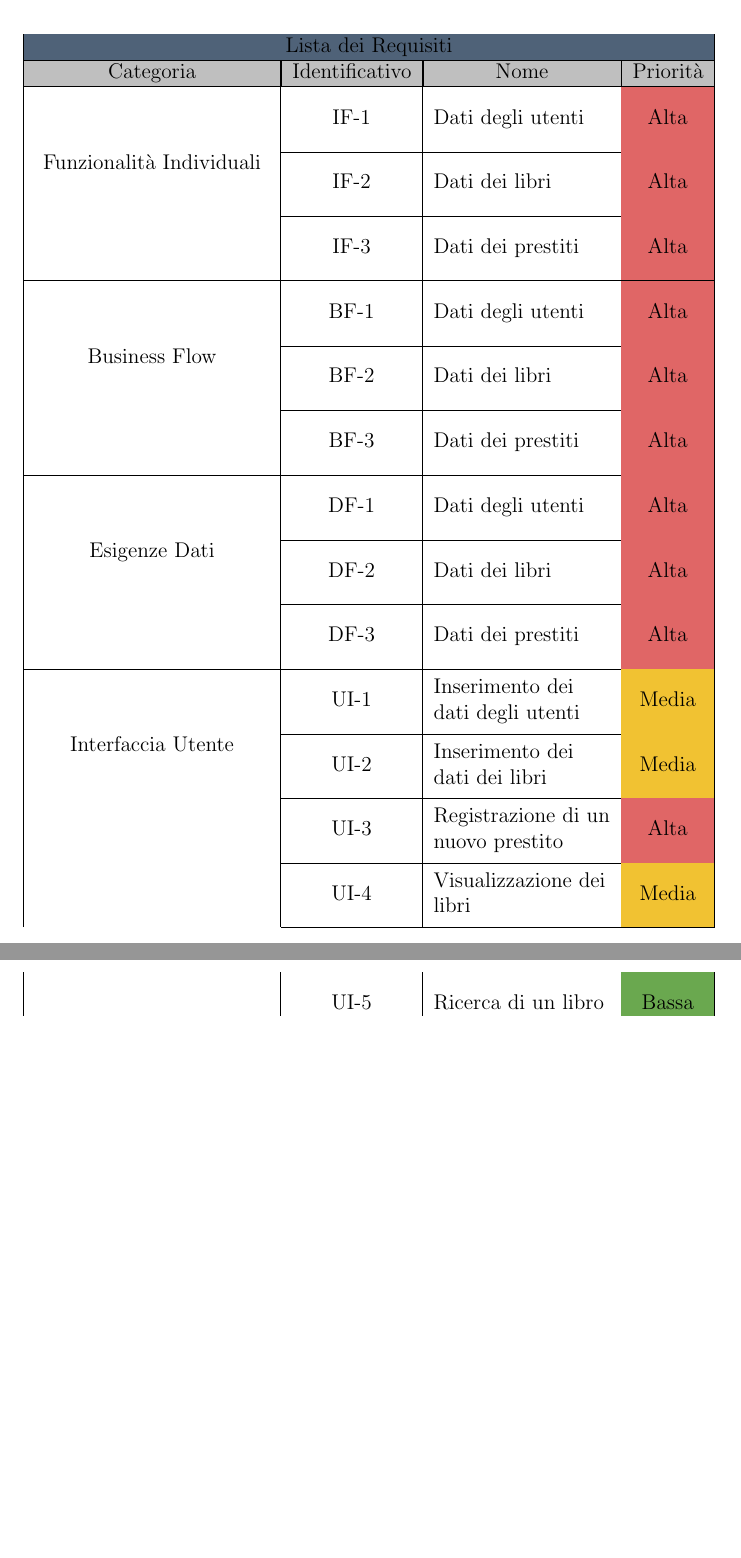
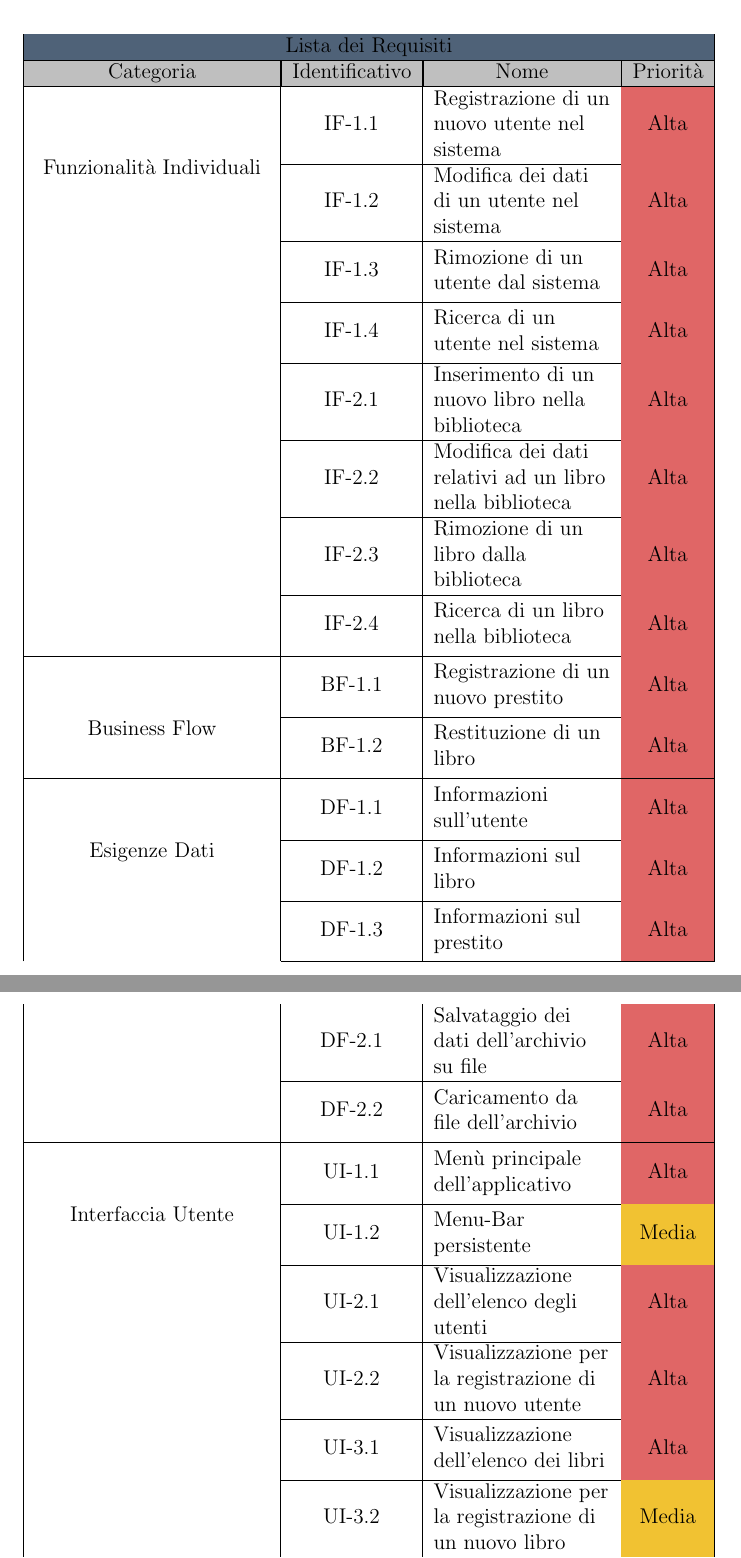
Before and after one commit to Meziu/easylibrary, a LaTeX document (docs/latex/srs.tex, which reads docs/latex/requisites_table.tex): two parts of pages 3 and 4 of 6, joined at a grey line, cut so that both start at the same text, the shorter picture padded with empty space. Compiled offline with pdfLaTeX.

Commit message:
Formalizzazione della tabella dei requisiti

```diff
--- a/docs/latex/requisites_table.tex
+++ b/docs/latex/requisites_table.tex
@@ -20,7 +20,7 @@
 \renewcommand\tabularxcolumn[1]{m{#1}}
 
 \begin{xltabular}[h]{\textwidth}{
-        | >{\rule{0pt}{32pt}\hsize=.4\hsize\centering\arraybackslash}X
+        | >{\rule{0pt}{30pt}\hsize=.4\hsize\centering\arraybackslash}X
         | >{\raggedright\hsize=.2\hsize}X
         | >{\raggedright\hsize=.3\hsize}X
         | >{\hsize=.1\hsize}X |
@@ -31,32 +31,41 @@
     \rowcolor{lightgray}\headingcell{Categoria} & \headingcell{Identificativo} & \headingcell{Nome} & \headingcell{Priorità}\\
     \hline
     \multirow{3}{*}{\hyperlink{IF}{Funzionalità Individuali}} &
-	    \requisiteline{IF-1}{Dati degli utenti}{Alta} &
-	    \requisiteline{IF-2}{Dati dei libri}{Alta} &
-	    \requisiteline{IF-3}{Dati dei prestiti}{Alta}
+	    \requisiteline{IF-1.1}{Registrazione di un nuovo utente nel sistema}{Alta} &
+	    \requisiteline{IF-1.2}{Modifica dei dati di un utente nel sistema}{Alta} &
+	    \requisiteline{IF-1.3}{Rimozione di un utente dal sistema}{Alta} &
+	    \requisiteline{IF-1.4}{Ricerca di un utente nel sistema}{Alta} &
+	    \requisiteline{IF-2.1}{Inserimento di un nuovo libro nella biblioteca}{Alta} &
+	    \requisiteline{IF-2.2}{Modifica dei dati relativi ad un libro nella biblioteca}{Alta} &
+	    \requisiteline{IF-2.3}{Rimozione di un libro dalla biblioteca}{Alta} &
+	    \requisiteline{IF-2.4}{Ricerca di un libro nella biblioteca}{Alta}
     \hline
     \multirow{3}{*}{\hyperlink{BF}{Business Flow}} &
-	    \requisiteline{BF-1}{Dati degli utenti}{Alta} &
-	    \requisiteline{BF-2}{Dati dei libri}{Alta} &
-	    \requisiteline{BF-3}{Dati dei prestiti}{Alta}
+	    \requisiteline{BF-1.1}{Registrazione di un nuovo prestito}{Alta} &
+	    \requisiteline{BF-1.2}{Restituzione di un libro}{Alta}
     \hline
     \multirow{3}{*}{\hyperlink{DF}{Esigenze Dati}} &
-	    \requisiteline{DF-1}{Dati degli utenti}{Alta} &
-	    \requisiteline{DF-2}{Dati dei libri}{Alta} &
-	    \requisiteline{DF-3}{Dati dei prestiti}{Alta}
+	    \requisiteline{DF-1.1}{Informazioni sull'utente}{Alta} &
+	    \requisiteline{DF-1.2}{Informazioni sul libro}{Alta} &
+	    \requisiteline{DF-1.3}{Informazioni sul prestito}{Alta} &
+	    \requisiteline{DF-2.1}{Salvataggio dei dati dell’archivio su file}{Alta} &
+	    \requisiteline{DF-2.2}{Caricamento da file dell’archivio}{Alta}
 	\hline
 	\multirow{3}{*}{\hyperlink{UI}{Interfaccia Utente}} &
-		\requisiteline{UI-1}{Inserimento dei dati degli utenti}{Media} &
-	    \requisiteline{UI-2}{Inserimento dei dati dei libri}{Media} &
-	    \requisiteline{UI-3}{Registrazione di un nuovo prestito}{Alta} &
-	    \requisiteline{UI-4}{Visualizzazione dei libri}{Media} &
-	    \requisiteline{UI-5}{Ricerca di un libro}{Bassa} &
-	    \requisiteline{UI-6}{Visualizzazione degli utenti}{Media} &
-	    \requisiteline{UI-7}{Ricerca di un utente}{Bassa}
+		\requisiteline{UI-1.1}{Menù principale dell’applicativo}{Alta} &
+	    \requisiteline{UI-1.2}{Menu-Bar persistente}{Media} &
+	    \requisiteline{UI-2.1}{Visualizzazione dell’elenco degli utenti}{Alta} &
+	    \requisiteline{UI-2.2}{Visualizzazione per la registrazione di un nuovo utente}{Alta} &
+	    \requisiteline{UI-3.1}{Visualizzazione dell’elenco dei libri}{Alta} &
+	    \requisiteline{UI-3.2}{Visualizzazione per la registrazione di un nuovo libro}{Media} &
+	    \requisiteline{UI-4.1}{Visualizzazione dei prestiti attivi}{Alta} &
+	    \requisiteline{UI-4.2}{Visualizzazione per la registrazione di un nuovo prestito}{Alta}
 	\hline
 	\multirow{3}{*}{\hyperlink{RNF}{Requisiti Non Funzionali}} &
-		\requisiteline{RNF-1}{Dati degli utenti}{Alta} &
-		\requisiteline{RNF-2}{Dati dei libri}{Alta} &
-		\requisiteline{RNF-3}{Dati dei prestiti}{Alta}
+		\requisiteline{RNF-1.1}{Interfaccia Utente Grafica via JavaFX}{Alta} &
+		\requisiteline{RNF-1.2}{Usabilità della piattaforma}{Alta} &
+		\requisiteline{RNF-2.1}{Affidabilità della piattaforma}{Alta} &
+		\requisiteline{RNF-2.2}{Sicurezza dei dati}{Media} &
+		\requisiteline{RNF-2.3}{Scalabilità delle informazioni}{Bassa}
 	\hline
 \end{xltabular}
```
Also changed, not shown: docs/latex/requisites_form.tex (+10 -0 lines), docs/latex/srs.tex (+2 -1 lines).
